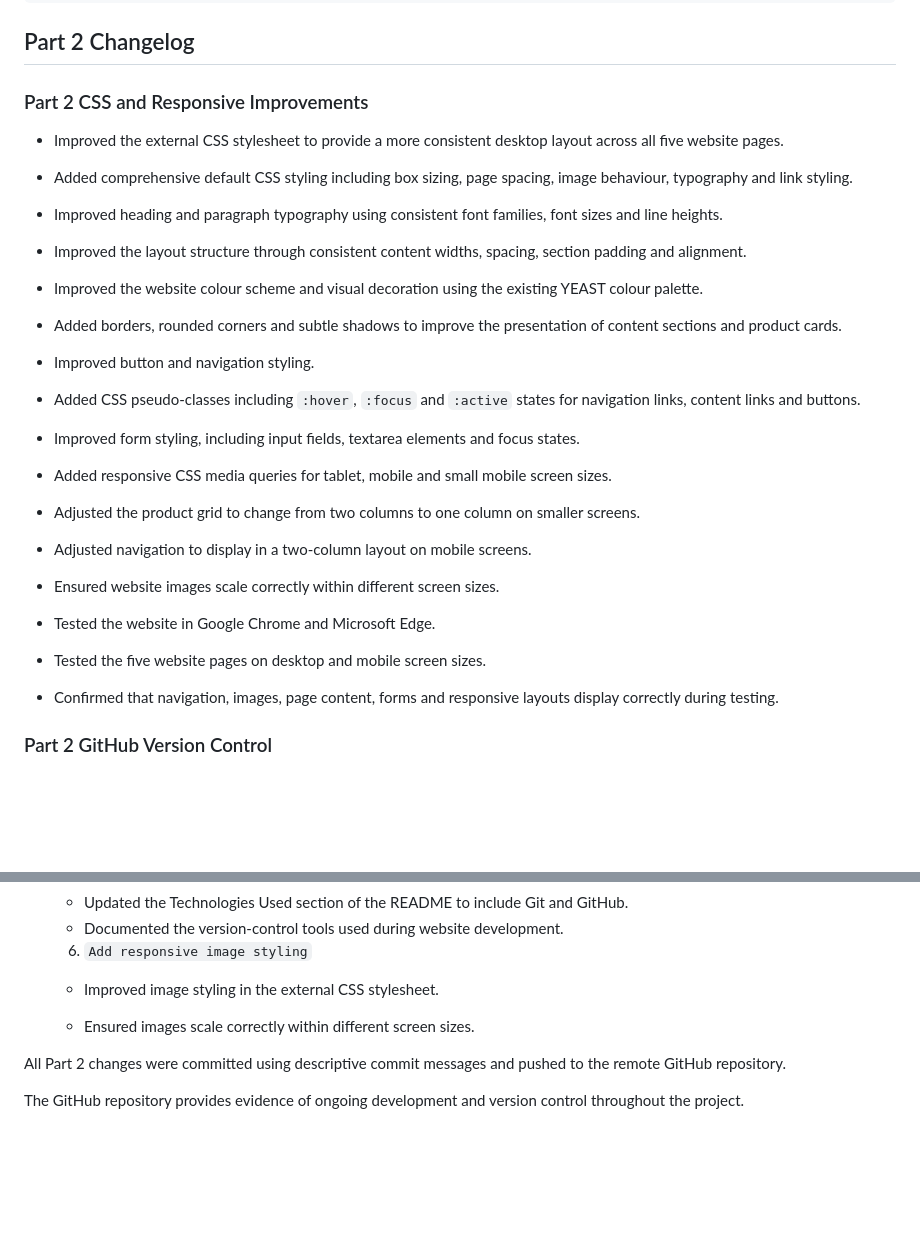
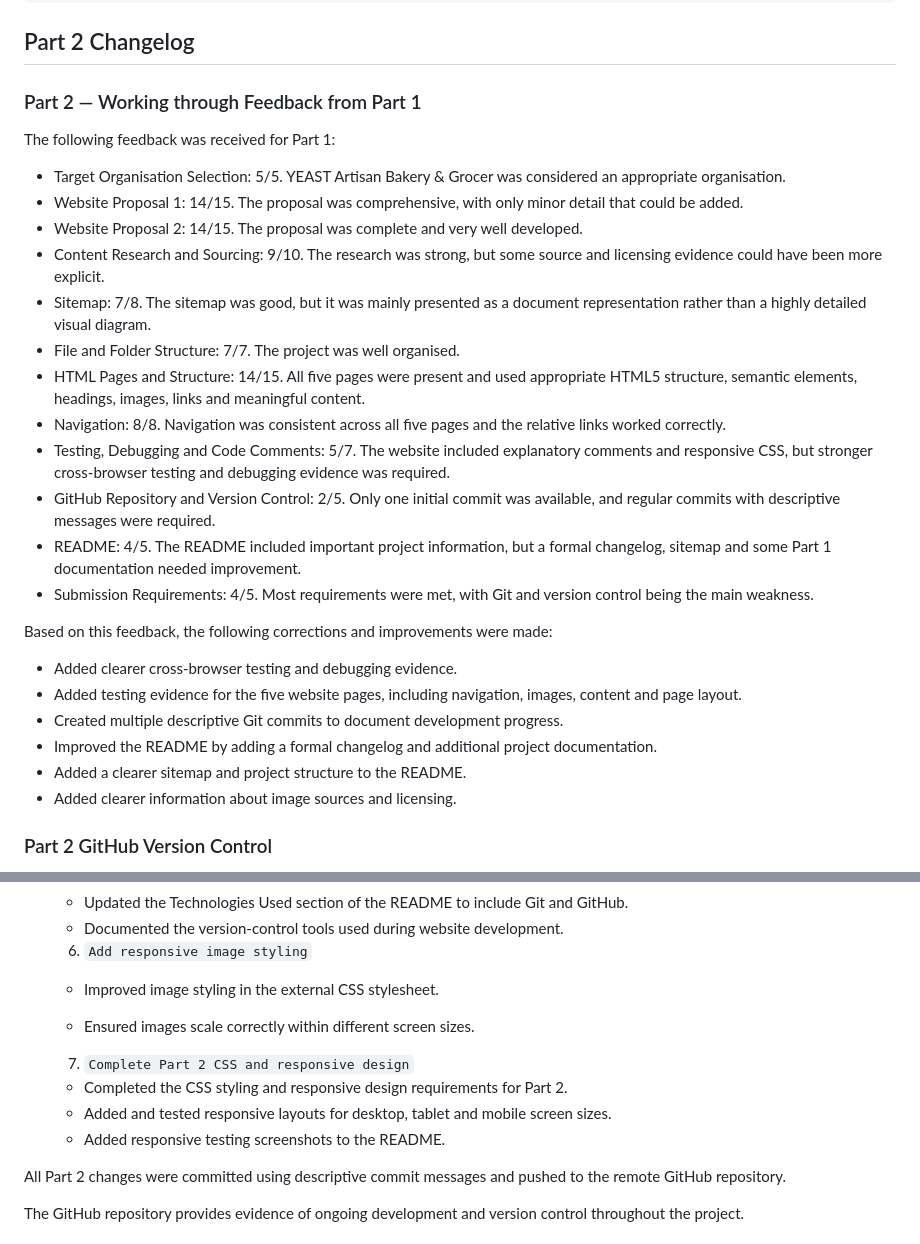
Before and after one commit to st10467985/YEAST-Artisan-Bakery-Grocer, a Markdown page: README.md, 2 parts joined by grey strips. Drawn GitHub-style; blank space fills up the shorter version.

Commit message:
Update README with final Part 2 commit

```diff
--- a/README.md
+++ b/README.md
@@ -188,39 +188,31 @@ YEAST-Website/
 
 ## Part 2 Changelog
 
-### Part 2 CSS and Responsive Improvements
+### Part 2 — Working through Feedback from Part 1
 
-- Improved the external CSS stylesheet to provide a more consistent desktop layout across all five website pages.
+The following feedback was received for Part 1:
 
-- Added comprehensive default CSS styling including box sizing, page spacing, image behaviour, typography and link styling.
+- Target Organisation Selection: 5/5. YEAST Artisan Bakery & Grocer was considered an appropriate organisation.
+- Website Proposal 1: 14/15. The proposal was comprehensive, with only minor detail that could be added.
+- Website Proposal 2: 14/15. The proposal was complete and very well developed.
+- Content Research and Sourcing: 9/10. The research was strong, but some source and licensing evidence could have been more explicit.
+- Sitemap: 7/8. The sitemap was good, but it was mainly presented as a document representation rather than a highly detailed visual diagram.
+- File and Folder Structure: 7/7. The project was well organised.
+- HTML Pages and Structure: 14/15. All five pages were present and used appropriate HTML5 structure, semantic elements, headings, images, links and meaningful content.
+- Navigation: 8/8. Navigation was consistent across all five pages and the relative links worked correctly.
+- Testing, Debugging and Code Comments: 5/7. The website included explanatory comments and responsive CSS, but stronger cross-browser testing and debugging evidence was required.
+- GitHub Repository and Version Control: 2/5. Only one initial commit was available, and regular commits with descriptive messages were required.
+- README: 4/5. The README included important project information, but a formal changelog, sitemap and some Part 1 documentation needed improvement.
+- Submission Requirements: 4/5. Most requirements were met, with Git and version control being the main weakness.
 
-- Improved heading and paragraph typography using consistent font families, font sizes and line heights.
+Based on this feedback, the following corrections and improvements were made:
 
-- Improved the layout structure through consistent content widths, spacing, section padding and alignment.
-
-- Improved the website colour scheme and visual decoration using the existing YEAST colour palette.
-
-- Added borders, rounded corners and subtle shadows to improve the presentation of content sections and product cards.
-
-- Improved button and navigation styling.
-
-- Added CSS pseudo-classes including `:hover`, `:focus` and `:active` states for navigation links, content links and buttons.
-
-- Improved form styling, including input fields, textarea elements and focus states.
-
-- Added responsive CSS media queries for tablet, mobile and small mobile screen sizes.
-
-- Adjusted the product grid to change from two columns to one column on smaller screens.
-
-- Adjusted navigation to display in a two-column layout on mobile screens.
-
-- Ensured website images scale correctly within different screen sizes.
-
-- Tested the website in Google Chrome and Microsoft Edge.
-
-- Tested the five website pages on desktop and mobile screen sizes.
-
-- Confirmed that navigation, images, page content, forms and responsive layouts display correctly during testing.
+- Added clearer cross-browser testing and debugging evidence.
+- Added testing evidence for the five website pages, including navigation, images, content and page layout.
+- Created multiple descriptive Git commits to document development progress.
+- Improved the README by adding a formal changelog and additional project documentation.
+- Added a clearer sitemap and project structure to the README.
+- Added clearer information about image sources and licensing.
 
 ### Part 2 GitHub Version Control
 
@@ -255,6 +247,12 @@ The following commits were made:
 
    - Ensured images scale correctly within different screen sizes.
 
+   7. `Complete Part 2 CSS and responsive design`
+
+   - Completed the CSS styling and responsive design requirements for Part 2.
+   - Added and tested responsive layouts for desktop, tablet and mobile screen sizes.
+   - Added responsive testing screenshots to the README.
+
 All Part 2 changes were committed using descriptive commit messages and pushed to the remote GitHub repository.
 
 The GitHub repository provides evidence of ongoing development and version control throughout the project.
```
